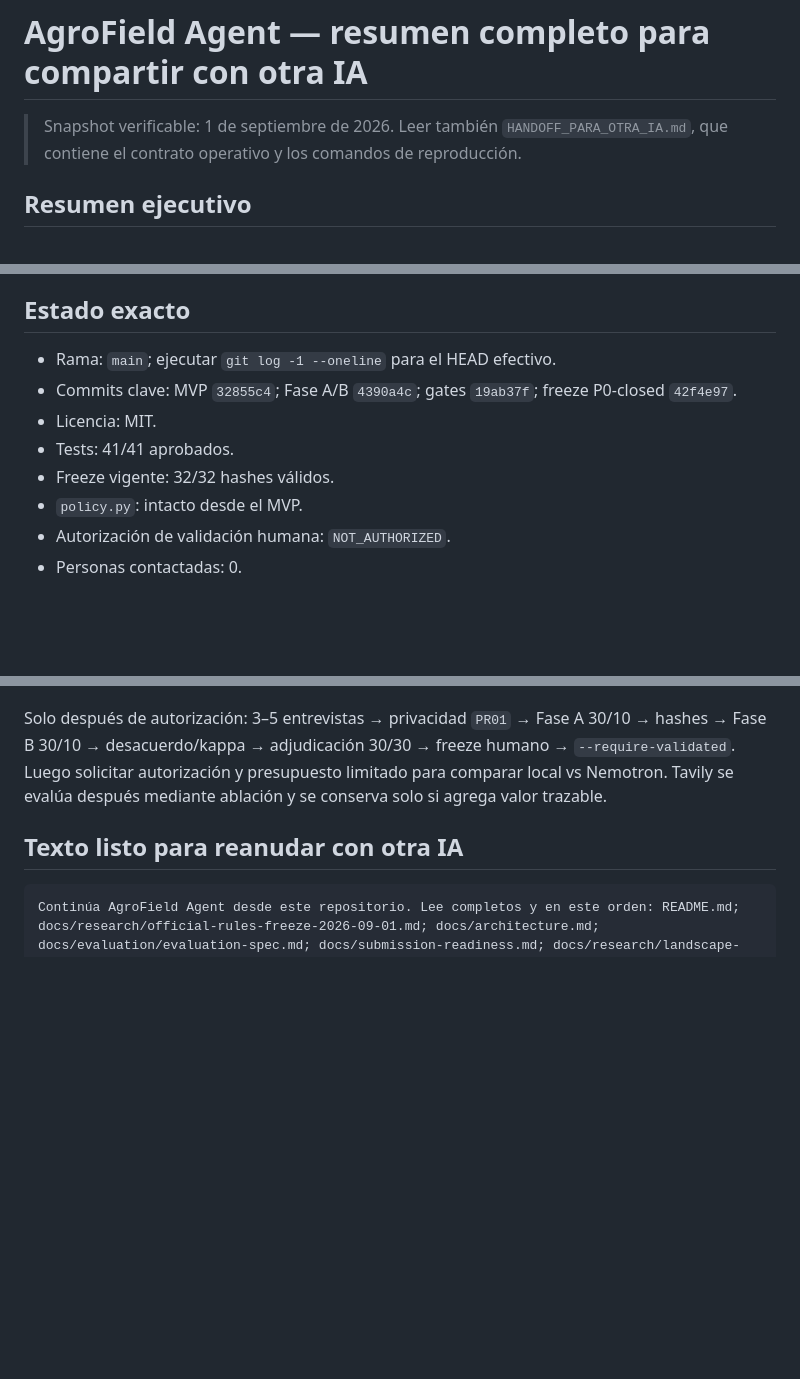
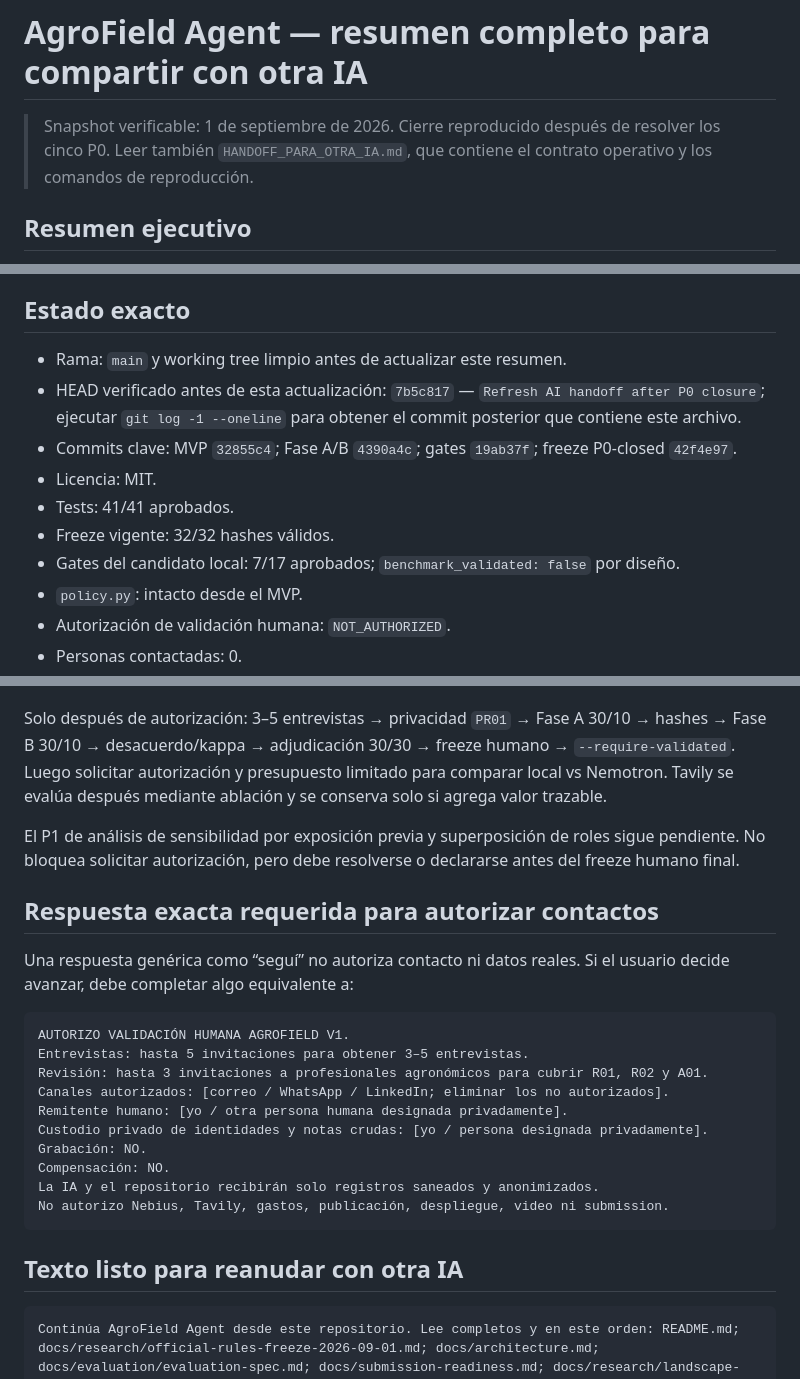
Before and after one commit to rodiagro-ui/agrofield-agent, a Markdown page: RESUMEN_COMPLETO_PARA_OTRA_IA.md, 3 parts joined by grey strips. Rendered like a GitHub page; blank space fills up the shorter version.

Commit message:
Update shareable AgroField summary

````diff
--- a/RESUMEN_COMPLETO_PARA_OTRA_IA.md
+++ b/RESUMEN_COMPLETO_PARA_OTRA_IA.md
@@ -1,6 +1,6 @@
 # AgroField Agent — resumen completo para compartir con otra IA
 
-> Snapshot verificable: 1 de septiembre de 2026. Leer también `HANDOFF_PARA_OTRA_IA.md`, que contiene el contrato operativo y los comandos de reproducción.
+> Snapshot verificable: 1 de septiembre de 2026. Cierre reproducido después de resolver los cinco P0. Leer también `HANDOFF_PARA_OTRA_IA.md`, que contiene el contrato operativo y los comandos de reproducción.
 
 ## Resumen ejecutivo
 
@@ -12,11 +12,13 @@ Ya existe un MVP funcional con FastAPI, SQLite, interfaz móvil, extractor deter
 
 ## Estado exacto
 
-- Rama: `main`; ejecutar `git log -1 --oneline` para el HEAD efectivo.
+- Rama: `main` y working tree limpio antes de actualizar este resumen.
+- HEAD verificado antes de esta actualización: `7b5c817` — `Refresh AI handoff after P0 closure`; ejecutar `git log -1 --oneline` para obtener el commit posterior que contiene este archivo.
 - Commits clave: MVP `32855c4`; Fase A/B `4390a4c`; gates `19ab37f`; freeze P0-closed `42f4e97`.
 - Licencia: MIT.
 - Tests: 41/41 aprobados.
 - Freeze vigente: 32/32 hashes válidos.
+- Gates del candidato local: 7/17 aprobados; `benchmark_validated: false` por diseño.
 - `policy.py`: intacto desde el MVP.
 - Autorización de validación humana: `NOT_AUTHORIZED`.
 - Personas contactadas: 0.
@@ -94,6 +98,25 @@ Solicitar autorización para la validación humana ya preparada:
 
 Solo después de autorización: 3–5 entrevistas → privacidad `PR01` → Fase A 30/10 → hashes → Fase B 30/10 → desacuerdo/kappa → adjudicación 30/30 → freeze humano → `--require-validated`. Luego solicitar autorización y presupuesto limitado para comparar local vs Nemotron. Tavily se evalúa después mediante ablación y se conserva solo si agrega valor trazable.
 
+El P1 de análisis de sensibilidad por exposición previa y superposición de roles sigue pendiente. No bloquea solicitar autorización, pero debe resolverse o declararse antes del freeze humano final.
+
+## Respuesta exacta requerida para autorizar contactos
+
+Una respuesta genérica como “seguí” no autoriza contacto ni datos reales. Si el usuario decide avanzar, debe completar algo equivalente a:
+
+```text
+AUTORIZO VALIDACIÓN HUMANA AGROFIELD V1.
+Entrevistas: hasta 5 invitaciones para obtener 3–5 entrevistas.
+Revisión: hasta 3 invitaciones a profesionales agronómicos para cubrir R01, R02 y A01.
+Canales autorizados: [correo / WhatsApp / LinkedIn; eliminar los no autorizados].
+Remitente humano: [yo / otra persona humana designada privadamente].
+Custodio privado de identidades y notas crudas: [yo / persona designada privadamente].
+Grabación: NO.
+Compensación: NO.
+La IA y el repositorio recibirán solo registros saneados y anonimizados.
+No autorizo Nebius, Tavily, gastos, publicación, despliegue, video ni submission.
+```
+
 ## Texto listo para reanudar con otra IA
 
 ```text
````
Also changed, not shown: other parts of RESUMEN_COMPLETO_PARA_OTRA_IA.md (+2 -0 lines).
